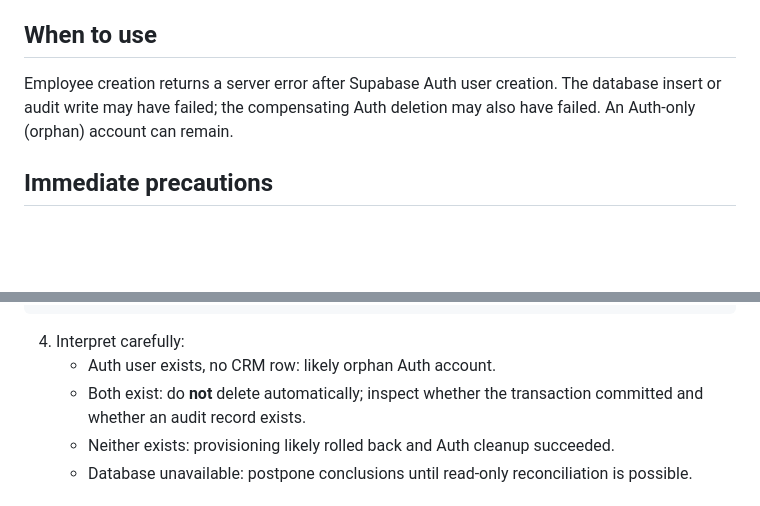
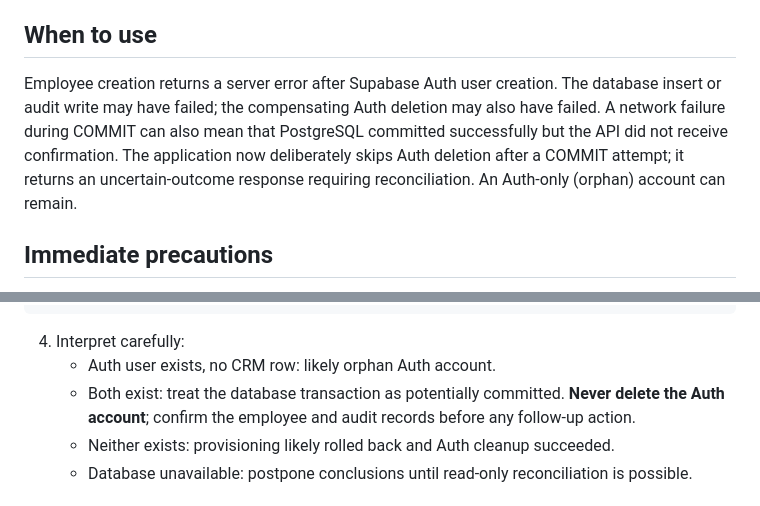
Before and after one commit to Mishnex/mishnex-technologies, a Markdown page: backend/STAFF_PROVISIONING_RECOVERY.md, 2 parts joined by grey strips. Drawn GitHub-style; blank space fills up the shorter version.

Commit message:
docs(staff): clarify manual recovery when employee COMMIT acknowledgement is lost

```diff
--- a/backend/STAFF_PROVISIONING_RECOVERY.md
+++ b/backend/STAFF_PROVISIONING_RECOVERY.md
@@ -3,7 +3,7 @@
 This procedure is for authorized operators only. Do not enable staff feature flags to investigate provisioning failures.
 
 ## When to use
-Employee creation returns a server error after Supabase Auth user creation. The database insert or audit write may have failed; the compensating Auth deletion may also have failed. An Auth-only (orphan) account can remain.
+Employee creation returns a server error after Supabase Auth user creation. The database insert or audit write may have failed; the compensating Auth deletion may also have failed. A network failure during COMMIT can also mean that PostgreSQL committed successfully but the API did not receive confirmation. The application now deliberately skips Auth deletion after a COMMIT attempt; it returns an uncertain-outcome response requiring reconciliation. An Auth-only (orphan) account can remain.
 
 ## Immediate precautions
 1. Keep `STAFF_MANAGEMENT_ENABLED` and `STAFF_CRM_ENABLED` disabled until the incident is resolved and activation is explicitly approved.
@@ -33,7 +33,7 @@ limit 25;
 
 4. Interpret carefully:
    - Auth user exists, no CRM row: likely orphan Auth account.
-   - Both exist: do **not** delete automatically; inspect whether the transaction committed and whether an audit record exists.
+   - Both exist: treat the database transaction as potentially committed. **Never delete the Auth account**; confirm the employee and audit records before any follow-up action.
    - Neither exists: provisioning likely rolled back and Auth cleanup succeeded.
    - Database unavailable: postpone conclusions until read-only reconciliation is possible.
 
```
